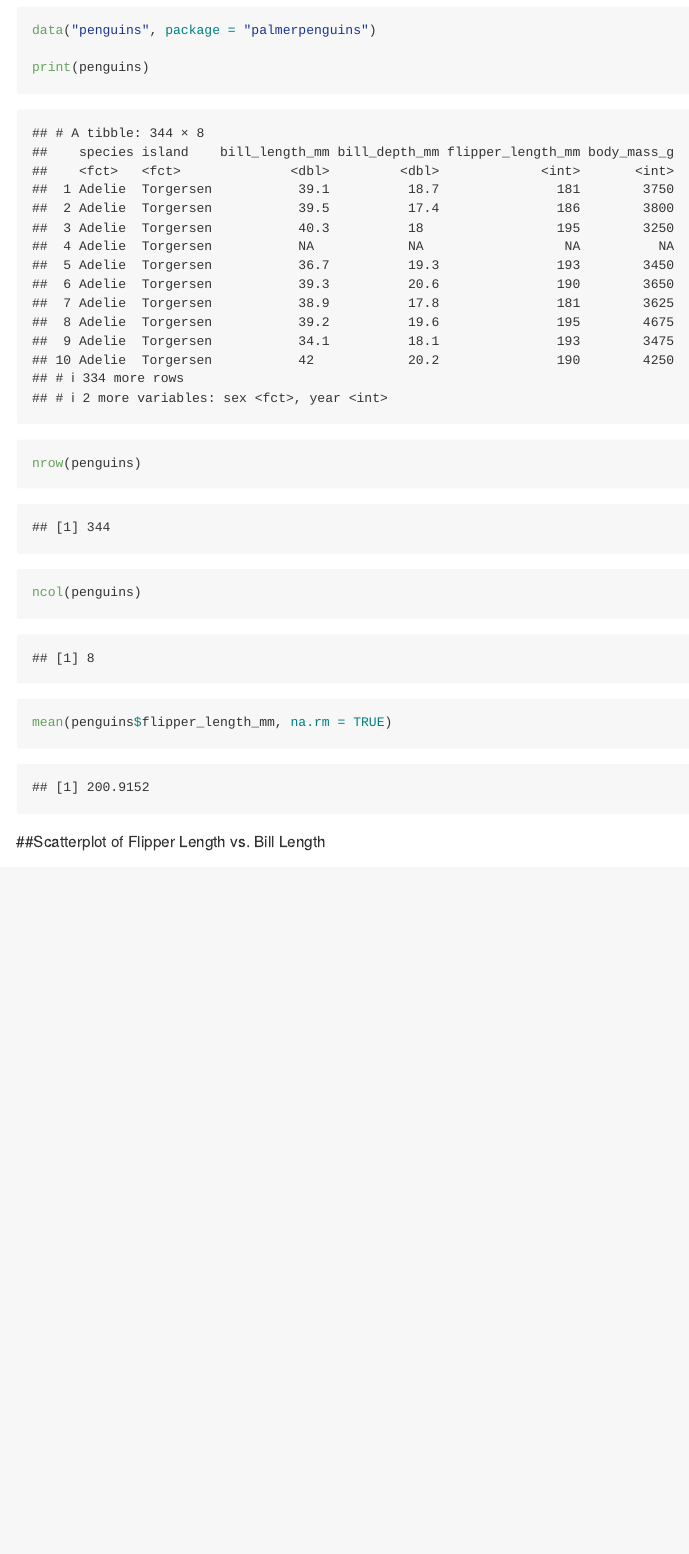
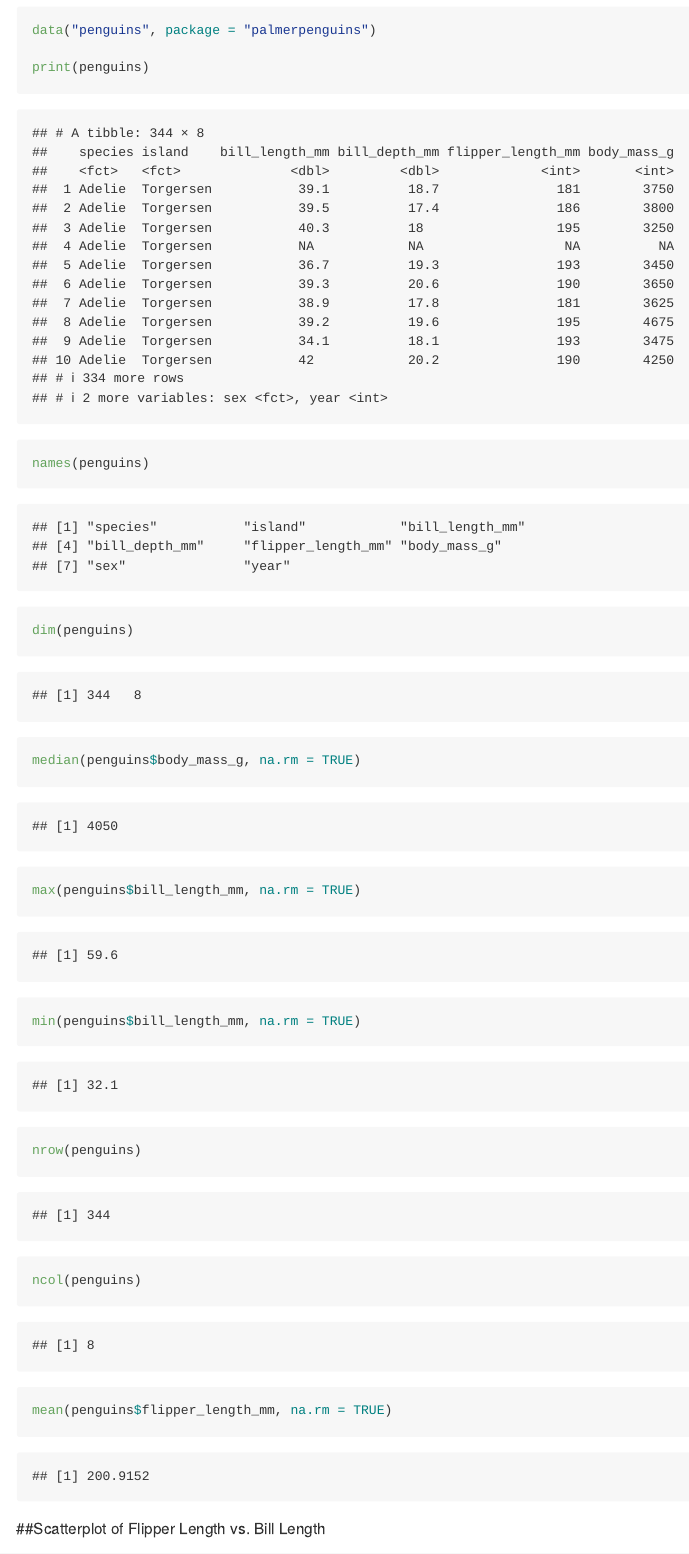
Before and after one commit to mjn2142/p8105_hw1_mjn2142, an R Markdown document (p8105_hw1_mjn2142.Rmd): the page in a window 1100 px wide, from 2050 px down. Rendered offline with R 4.5, knitr and Pandoc, with nearby package versions; code that draws random numbers runs with fixed seeds of ours; long lines of code are wrapped.

Commit message:
Adjustments made to problem 2

```diff
--- a/p8105_hw1_mjn2142.Rmd
+++ b/p8105_hw1_mjn2142.Rmd
@@ -44,6 +44,12 @@ mean(p1_df %>% pull(vec_fac))
 data("penguins", package = "palmerpenguins")
 
 print(penguins)
+names(penguins)
+dim(penguins)
+median(penguins$body_mass_g, na.rm = TRUE)
+max(penguins$bill_length_mm, na.rm = TRUE)
+min(penguins$bill_length_mm, na.rm = TRUE)
+
 nrow(penguins)
 ncol(penguins)
 
```
Also changed, not shown: p8105_hw1_mjn2142.md.
